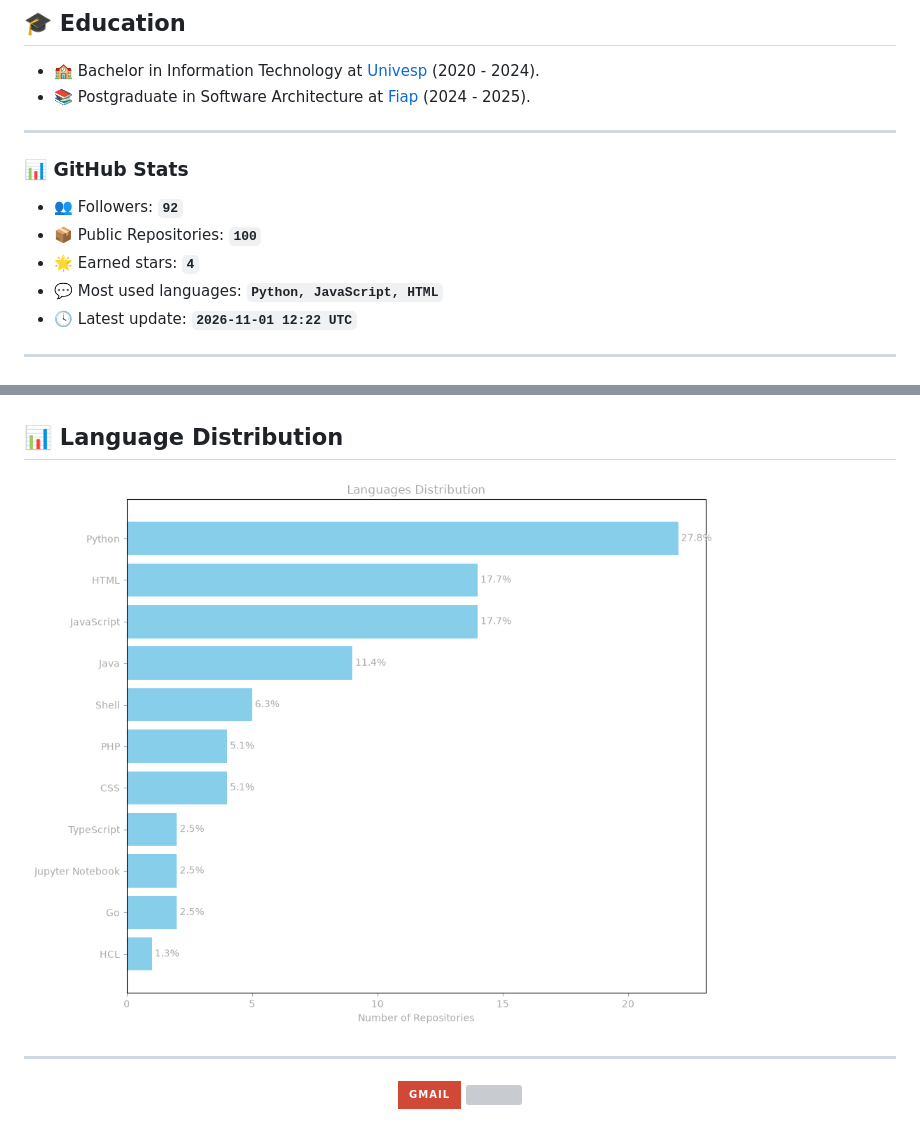
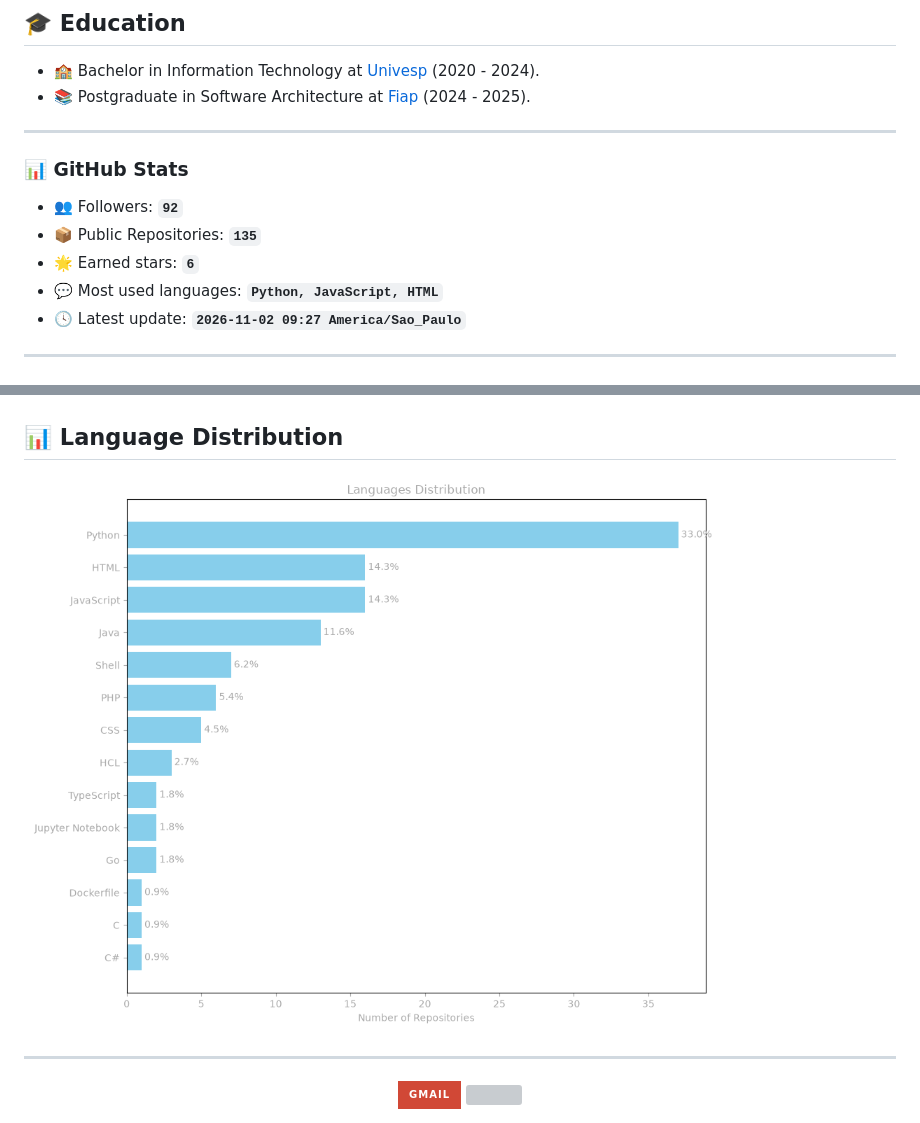
Before and after one commit to ju-c-lopes/ju-c-lopes, a Markdown page: README.md, 2 parts joined by grey strips. Drawn GitHub-style; pictures changed too: languages.png; badges without logos; grey boxes are pictures that could not be loaded.

Commit message:
Update GitHub profile

```diff
--- a/README.md
+++ b/README.md
@@ -31,14 +31,12 @@ Hoje, canalizo essa visão em projetos que unem **backend, pipelines CI/CD e clo
 ---
 
 <!--STATS-START-->
-
 ### 📊 **GitHub Stats**
-
 - 👥 Followers: **`92`**
-- 📦 Public Repositories: **`100`**
-- 🌟 Earned stars: **`4`**
+- 📦 Public Repositories: **`135`**
+- 🌟 Earned stars: **`6`**
 - 💬 Most used languages: **`Python, JavaScript, HTML`**
-- 🕓 Latest update: **`2026-11-01 12:22 UTC`**
+- 🕓 Latest update: **`2026-11-02 09:27 America/Sao_Paulo`**
 <!--STATS-END-->
 
 ---
```
